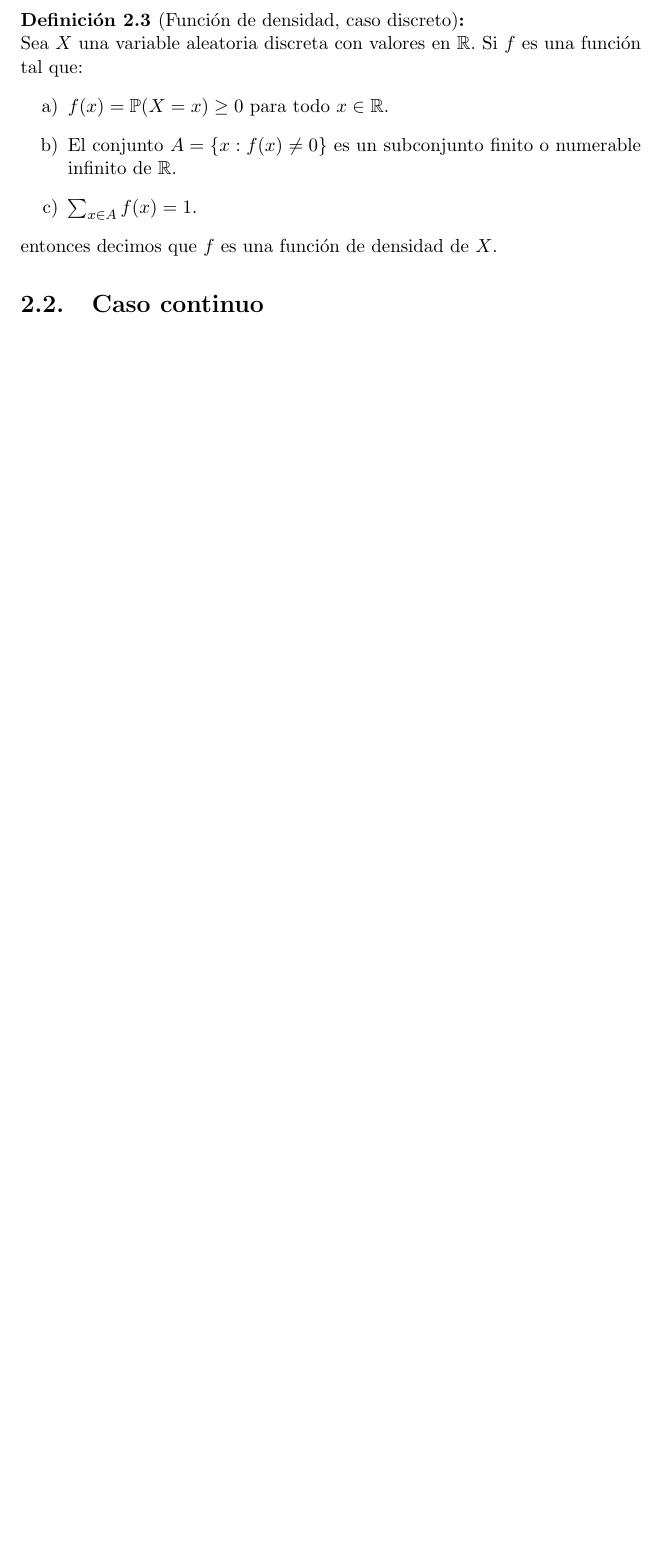
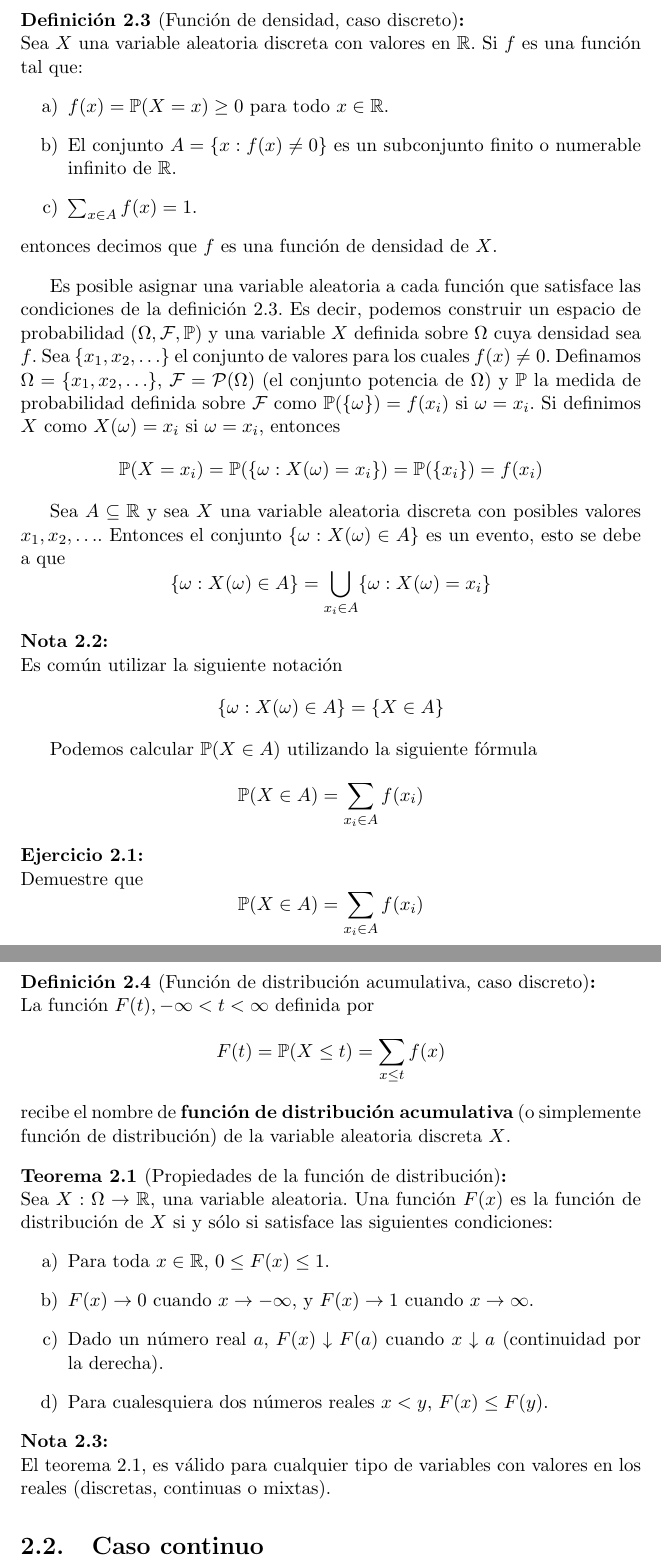
Before and after one commit to ppbto-github/estadistica-probabilidad, a LaTeX document (notas/notas_probabilidad.tex): part of page 13 of 13 before the commit and two parts of pages 13 and 14 of 14 after it, the two joined at a grey line, cut so that both start at the same text, the shorter picture padded with empty space. Compiled offline with pdfLaTeX.

Commit message:
respaldo

```diff
--- a/notas/notas_probabilidad.tex
+++ b/notas/notas_probabilidad.tex
@@ -372,5 +371,6 @@ Cada variable aleatoria discreta $X$, tiene asociada una función $f$ llamada la
 
 \begin{definicion}[Función de densidad, caso discreto]
+\label{definicion:funcion de densidad, caso discreto}
 Sea $X$ una variable aleatoria discreta con valores en $\mathbb{R}$. Si $f$ es una función tal que:
 \begin{enumerate}[label=\alph*)]
 \item $f(x) = \mathbb{P}(X = x) \geq 0$ para todo $x \in \mathbb{R}$.
@@ -380,6 +380,56 @@ Sea $X$ una variable aleatoria discreta con valores en $\mathbb{R}$. Si $f$ es u
 entonces decimos que $f$ es una función de densidad de $X$.
 \end{definicion}
 
+Es posible asignar una variable aleatoria a cada función que satisface las condiciones de la definición \ref{definicion:funcion de densidad, caso discreto}. Es decir, podemos construir un espacio de probabilidad $(\Omega, \mathcal{F}, \mathbb{P})$ y una variable $X$ definida sobre $\Omega$ cuya densidad sea $f$. Sea $\{x_1, x_2, \ldots \}$ el conjunto de valores para los cuales $f(x) \neq 0$. Definamos $\Omega = \{x_1, x_2, \ldots \}$, $\mathcal{F} = \mathcal{P}(\Omega)$ (el conjunto potencia de $\Omega$) y $\mathbb{P}$ la medida de probabilidad definida sobre $\mathcal{F}$ como $\mathbb{P}( \{\omega \} ) = f(x_i)$ si $\omega = x_i$. Si definimos $X$ como $X(\omega) = x_i$ si $\omega = x_i$, entonces
+$$
+\mathbb{P}(X = x_i) = \mathbb{P}(\{\omega: X(\omega) = x_i \}) = \mathbb{P}(\{x_i\}) = f(x_i)
+$$
+
+Sea $A \subseteq \mathbb{R}$ y sea $X$ una variable aleatoria discreta con posibles valores $x_1, x_2, \ldots$. Entonces el conjunto $\{\omega: X(\omega) \in A  \}$ es un evento, esto se debe a que
+$$
+\{\omega: X(\omega) \in A  \} = \bigcup_{x_i \in A} \{\omega: X(\omega) = x_i \}
+$$
+\begin{nota}
+Es común utilizar la siguiente notación
+$$
+\{\omega: X(\omega) \in A  \} = \{X \in A\}
+$$
+\end{nota}
+
+Podemos calcular $\mathbb{P}(X \in A)$ utilizando la siguiente fórmula
+$$
+\mathbb{P}(X \in A) = \sum_{x_i \in A}f(x_i)
+$$
+
+\begin{ejercicio}
+Demuestre que
+$$
+\mathbb{P}(X \in A) = \sum_{x_i \in A}f(x_i)
+$$
+\end{ejercicio}
+
+\begin{definicion}[Función de distribución acumulativa, caso discreto]
+\label{definicion:funcion de distribucion caso discreto}
+La función $F(t), -\infty < t < \infty$ definida por
+$$
+F(t) = \mathbb{P}(X \leq t) = \sum_{x \leq t} f(x)
+$$
+recibe el nombre de \textbf{función de distribución acumulativa} (o simplemente función de distribución) de la variable aleatoria discreta $X$.
+\end{definicion}
+
+\begin{teorema}[Propiedades de la función de distribución]
+\label{teorema: propiedades de la funcion de distribucion}
+Sea $X:\Omega \rightarrow \mathbb{R}$, una variable aleatoria. Una función $F(x)$ es la función de distribución de $X$ si y sólo si satisface las siguientes condiciones:
+\begin{enumerate}[label=\alph*)]
+\item Para toda $x \in \mathbb{R}$, $0 \leq F(x) \leq 1$.
+\item $F(x) \rightarrow 0$ cuando $x \rightarrow -\infty$, y  $F(x) \rightarrow 1$ cuando $x \rightarrow \infty$.
+\item Dado un número real $a$, $F(x) \downarrow F(a)$ cuando $x \downarrow a$ (continuidad por la derecha).
+\item Para cualesquiera dos números reales $x < y$, $F(x) \leq F(y)$.
+\end{enumerate}
+\end{teorema}
+\begin{nota}
+El teorema \ref{teorema: propiedades de la funcion de distribucion}, es válido para cualquier tipo de variables con valores en los reales (discretas, continuas o mixtas).
+\end{nota}
 \section{Caso continuo}
 \label{seccion:variables continuas}
 
```
Also changed, not shown: notas/notas_probabilidad.tex (3 more changed lines).
